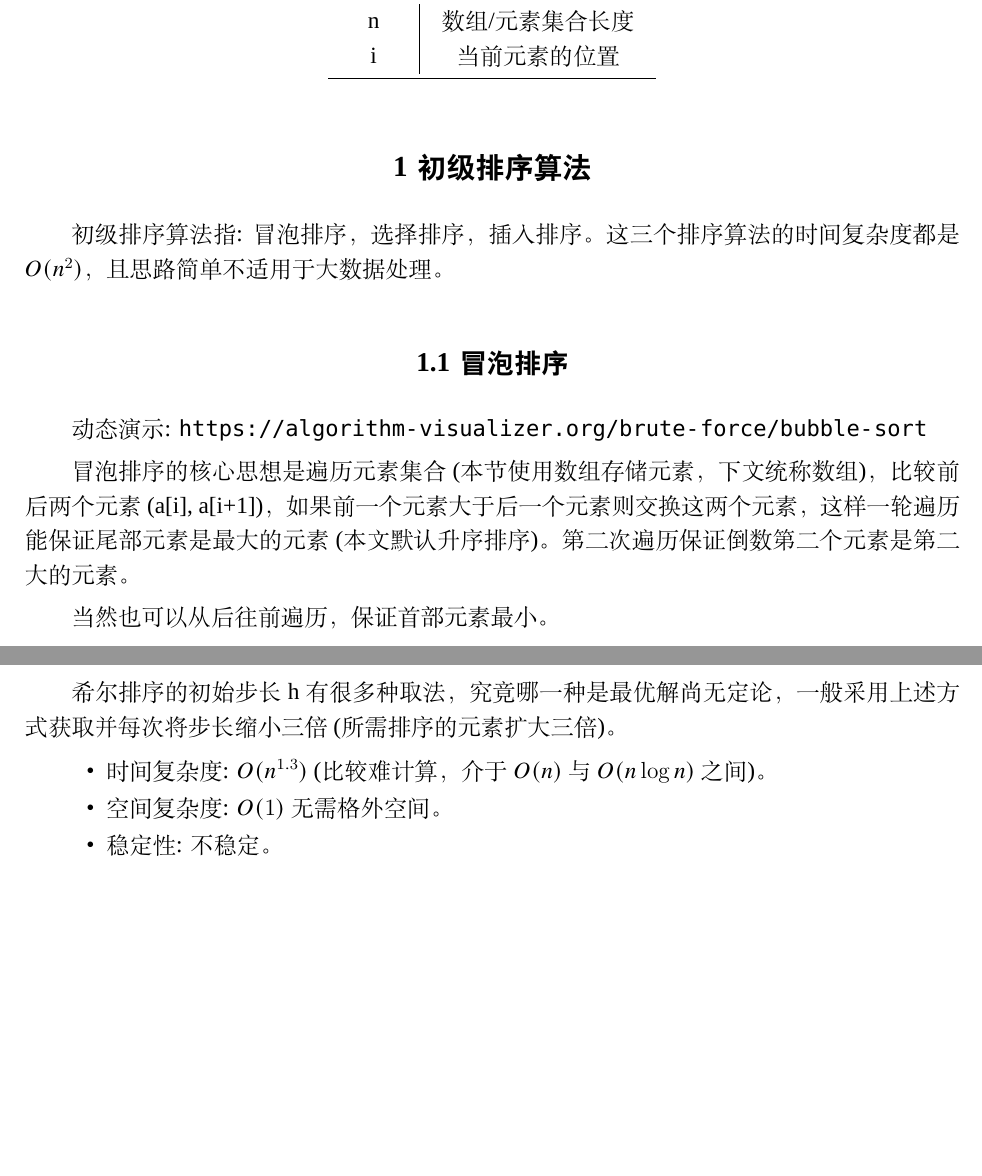
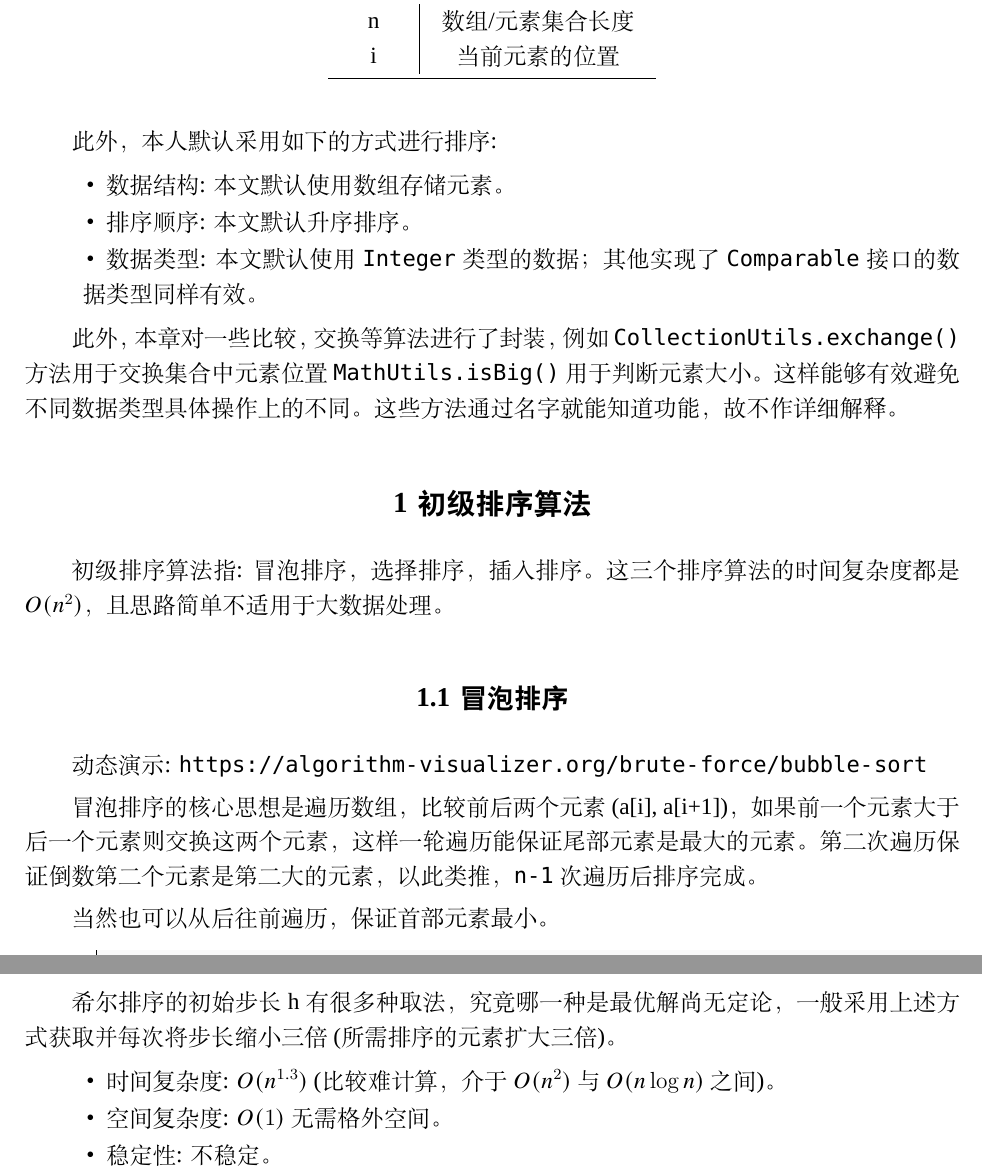
Before and after one commit to Pionpill/Notebook-Algorithms, a LaTeX book (Note/Algorithm.tex, which reads Note/Contents/Sort/Abstract.tex, Note/Contents/Sort/PrimarySort.tex): two parts of pages 4 and 7 of 7, joined at a grey line, cut so that both start at the same text, the shorter picture padded with empty space. Compiled offline with XeLaTeX; a missing font is replaced by an installed copy or a similar font.

Commit message:
:construction: update

```diff
--- a/Note/Contents/Sort/Abstract.tex
+++ b/Note/Contents/Sort/Abstract.tex
@@ -14,3 +14,12 @@
         \bottomrule
     \end{tabular}
 \end{table}
+
+此外，本人默认采用如下的方式进行排序:
+\begin{itemize}
+    \item 数据结构: 本文默认使用数组存储元素。
+    \item 排序顺序: 本文默认升序排序。
+    \item 数据类型: 本文默认使用 \texttt{Integer} 类型的数据；其他实现了 \texttt{Comparable} 接口的数据类型同样有效。
+\end{itemize}
+
+此外，本章对一些比较，交换等算法进行了封装，例如 \texttt{CollectionUtils.exchange()} 方法用于交换集合中元素位置 \texttt{MathUtils.isBig()} 用于判断元素大小。这样能够有效避免不同数据类型具体操作上的不同。这些方法通过名字就能知道功能，故不作详细解释。
--- a/Note/Contents/Sort/SelectSort.tex
+++ b/Note/Contents/Sort/PrimarySort.tex
@@ -6,7 +6,7 @@
 
 动态演示: \url{https://algorithm-visualizer.org/brute-force/bubble-sort}
 
-冒泡排序的核心思想是遍历元素集合(本节使用数组存储元素，下文统称数组)，比较前后两个元素(a[i], a[i+1])，如果前一个元素大于后一个元素则交换这两个元素，这样一轮遍历能保证尾部元素是最大的元素(本文默认升序排序)。第二次遍历保证倒数第二个元素是第二大的元素。
+冒泡排序的核心思想是遍历数组，比较前后两个元素(a[i], a[i+1])，如果前一个元素大于后一个元素则交换这两个元素，这样一轮遍历能保证尾部元素是最大的元素。第二次遍历保证倒数第二个元素是第二大的元素，以此类推，\texttt{n-1} 次遍历后排序完成。
 
 当然也可以从后往前遍历，保证首部元素最小。
 
@@ -136,7 +138,7 @@ private static void stepSort(Comparable[] a, int h) {
 希尔排序的初始步长 h 有很多种取法，究竟哪一种是最优解尚无定论，一般采用上述方式获取并每次将步长缩小三倍(所需排序的元素扩大三倍)。
 
 \begin{itemize}
-  \item 时间复杂度: $O(n^{1.3})$ (比较难计算，介于 $O(n)$ 与 $O(n\log n)$ 之间)。
+  \item 时间复杂度: $O(n^{1.3})$ (比较难计算，介于 $O(n^2)$ 与 $O(n\log n)$ 之间)。
   \item 空间复杂度: $O(1)$ 无需格外空间。
   \item 稳定性: 不稳定。
 \end{itemize}
```
Also changed, not shown: Note/Algorithm.tex (+1 -1 lines), Note/Contents/Sort/PrimarySort.tex (4 more changed lines).
